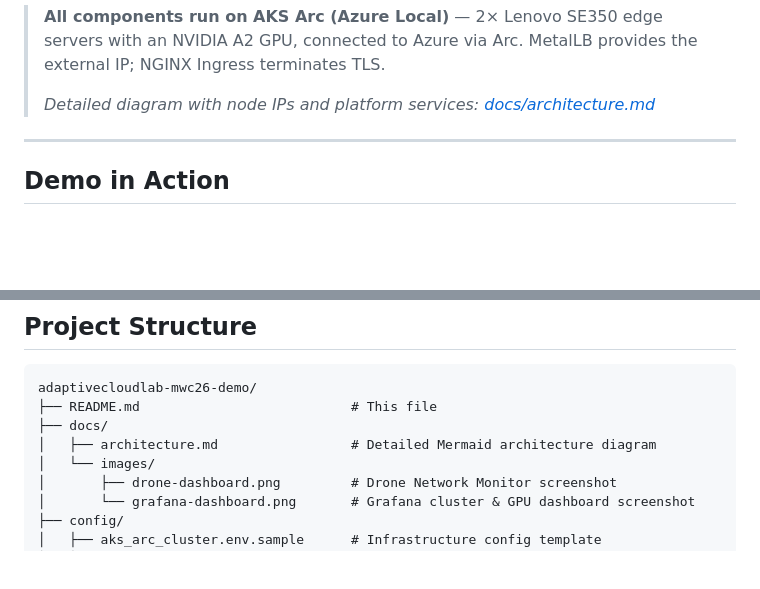
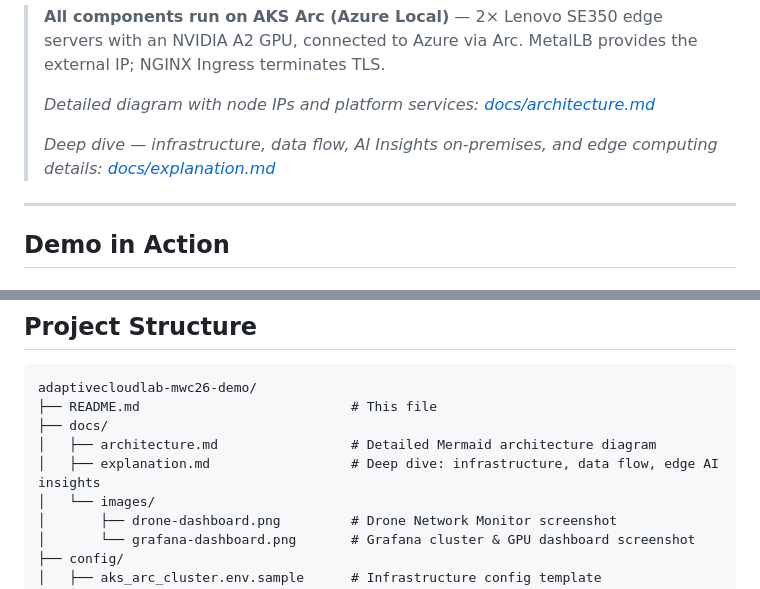
Before and after one commit to mgodfre3/adaptivecloudlab-mwc26-demo, a Markdown page: README.md, 2 parts joined by grey strips. GitHub-like rendering; blank space fills up the shorter version.

Commit message:
Add docs/explanation.md: deep dive on infrastructure, data flow, and edge AI insights
Co-authored-by: mgodfre3 <26729452+mgodfre3@users.noreply.github.com>

```diff
--- a/README.md
+++ b/README.md
@@ -20,6 +20,8 @@ graph LR
 > **All components run on AKS Arc (Azure Local)** — 2× Lenovo SE350 edge servers with an NVIDIA A2 GPU, connected to Azure via Arc. MetalLB provides the external IP; NGINX Ingress terminates TLS.
 >
 > *Detailed diagram with node IPs and platform services: [docs/architecture.md](docs/architecture.md)*
+>
+> *Deep dive — infrastructure, data flow, AI Insights on-premises, and edge computing details: [docs/explanation.md](docs/explanation.md)*
 
 ---
 
@@ -315,6 +317,7 @@ adaptivecloudlab-mwc26-demo/
 ├── README.md                           # This file
 ├── docs/
 │   ├── architecture.md                 # Detailed Mermaid architecture diagram
+│   ├── explanation.md                  # Deep dive: infrastructure, data flow, edge AI insights
 │   └── images/
 │       ├── drone-dashboard.png         # Drone Network Monitor screenshot
 │       └── grafana-dashboard.png       # Grafana cluster & GPU dashboard screenshot
```
Also changed, not shown: docs/explanation.md (added, +526 -0 lines).
